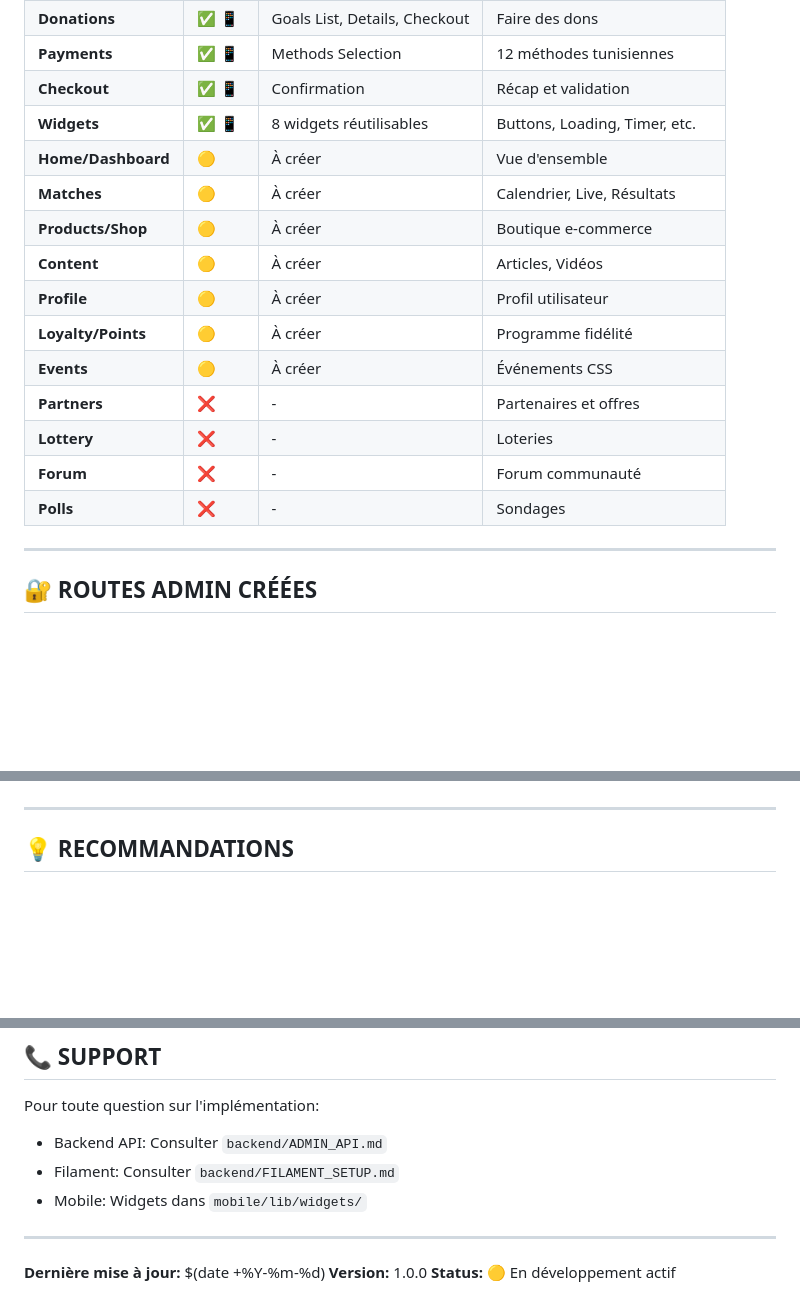
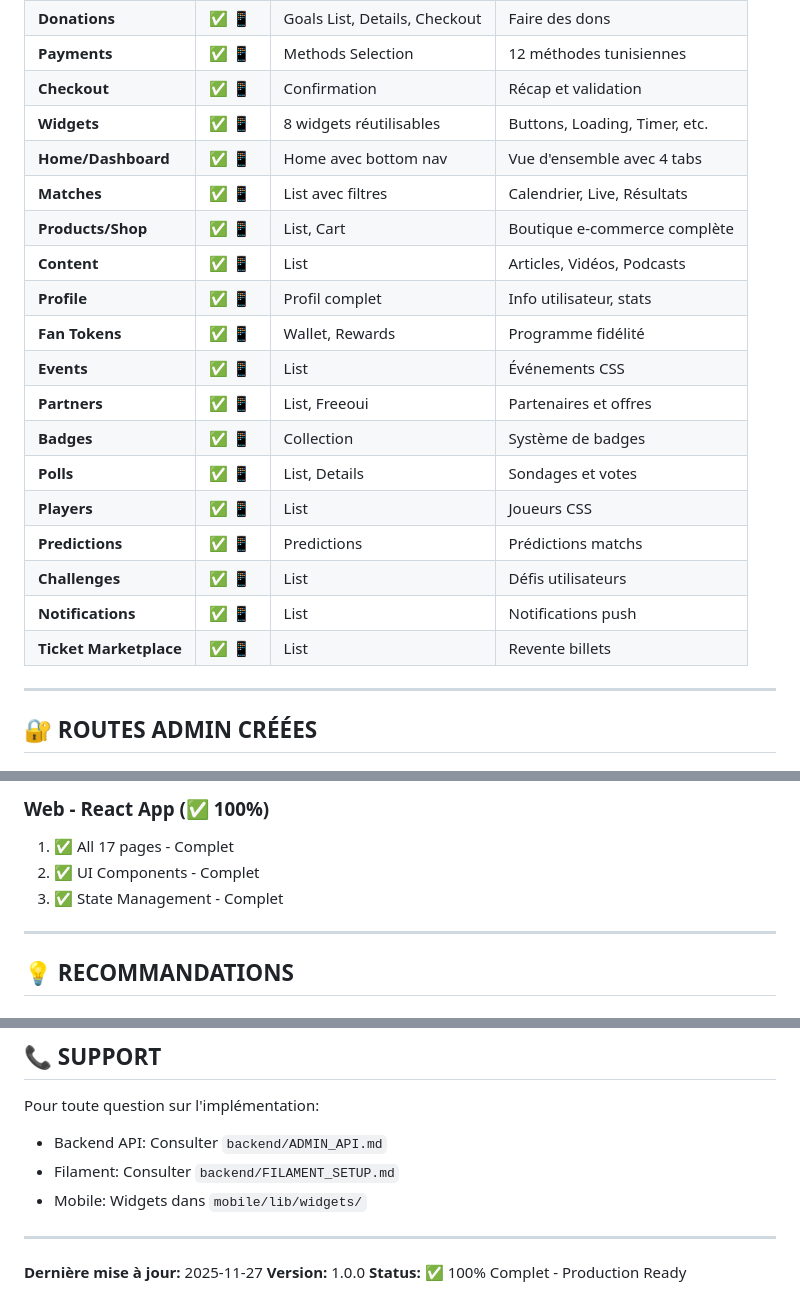
Before and after one commit to haythemsaa/css, a Markdown page: IMPLEMENTATION_STATUS.md, 3 parts joined by grey strips. Rendered like a GitHub page; blank space fills up the shorter version.

```diff
--- a/IMPLEMENTATION_STATUS.md
+++ b/IMPLEMENTATION_STATUS.md
@@ -50,17 +50,21 @@ Ce document liste TOUTES les fonctionnalités disponibles dans le système, leur
 | **Payments** | ✅ 📱 | Methods Selection | 12 méthodes tunisiennes |
 | **Checkout** | ✅ 📱 | Confirmation | Récap et validation |
 | **Widgets** | ✅ 📱 | 8 widgets réutilisables | Buttons, Loading, Timer, etc. |
-| **Home/Dashboard** | 🟡 | À créer | Vue d'ensemble |
-| **Matches** | 🟡 | À créer | Calendrier, Live, Résultats |
-| **Products/Shop** | 🟡 | À créer | Boutique e-commerce |
-| **Content** | 🟡 | À créer | Articles, Vidéos |
-| **Profile** | 🟡 | À créer | Profil utilisateur |
-| **Loyalty/Points** | 🟡 | À créer | Programme fidélité |
-| **Events** | 🟡 | À créer | Événements CSS |
-| **Partners** | ❌ | - | Partenaires et offres |
-| **Lottery** | ❌ | - | Loteries |
-| **Forum** | ❌ | - | Forum communauté |
-| **Polls** | ❌ | - | Sondages |
+| **Home/Dashboard** | ✅ 📱 | Home avec bottom nav | Vue d'ensemble avec 4 tabs |
+| **Matches** | ✅ 📱 | List avec filtres | Calendrier, Live, Résultats |
+| **Products/Shop** | ✅ 📱 | List, Cart | Boutique e-commerce complète |
+| **Content** | ✅ 📱 | List | Articles, Vidéos, Podcasts |
+| **Profile** | ✅ 📱 | Profil complet | Info utilisateur, stats |
+| **Fan Tokens** | ✅ 📱 | Wallet, Rewards | Programme fidélité |
+| **Events** | ✅ 📱 | List | Événements CSS |
+| **Partners** | ✅ 📱 | List, Freeoui | Partenaires et offres |
+| **Badges** | ✅ 📱 | Collection | Système de badges |
+| **Polls** | ✅ 📱 | List, Details | Sondages et votes |
+| **Players** | ✅ 📱 | List | Joueurs CSS |
+| **Predictions** | ✅ 📱 | Predictions | Prédictions matchs |
+| **Challenges** | ✅ 📱 | List | Défis utilisateurs |
+| **Notifications** | ✅ 📱 | List | Notifications push |
+| **Ticket Marketplace** | ✅ 📱 | List | Revente billets |
 
 ---
 
@@ -221,3 +247,7 @@ DELETE /api/v1/admin/polls/{id}
+### Web - React App (✅ 100%)
+1. ✅ All 17 pages - Complet
+2. ✅ UI Components - Complet
+3. ✅ State Management - Complet
 
 ---
 
@@ -251,6 +281,6 @@ Pour toute question sur l'implémentation:
 
 ---
 
-**Dernière mise à jour:** $(date +%Y-%m-%d)
+**Dernière mise à jour:** 2025-11-27
 **Version:** 1.0.0
-**Status:** 🟡 En développement actif
+**Status:** ✅ 100% Complet - Production Ready
```
Also changed, not shown: other parts of IMPLEMENTATION_STATUS.md (+45 -23 lines).
